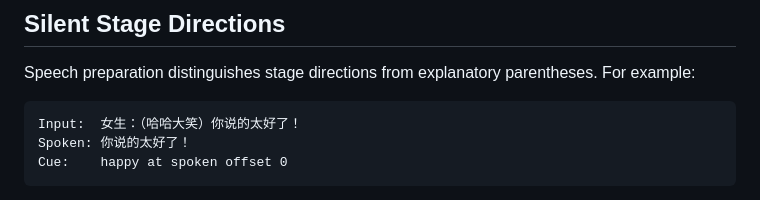
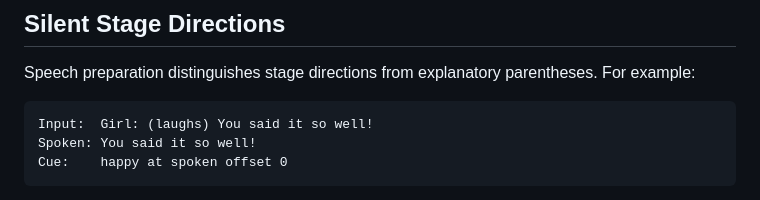
Before and after one commit to blueokanna/Talk2u, a Markdown page: README.en.md, the part around the change. Rendered like a GitHub page.

````diff
--- a/README.en.md
+++ b/README.en.md
@@ -151,8 +151,8 @@ The call requires both an available offline STT and offline TTS on the same devi
 Speech preparation distinguishes stage directions from explanatory parentheses. For example:
 
 ```text
-Input:  女生：（哈哈大笑）你说的太好了！
-Spoken: 你说的太好了！
+Input:  Girl: (laughs) You said it so well!
+Spoken: You said it so well!
 Cue:    happy at spoken offset 0
 ```
 
````
Also changed, not shown: README.md (+5 -5 lines).
